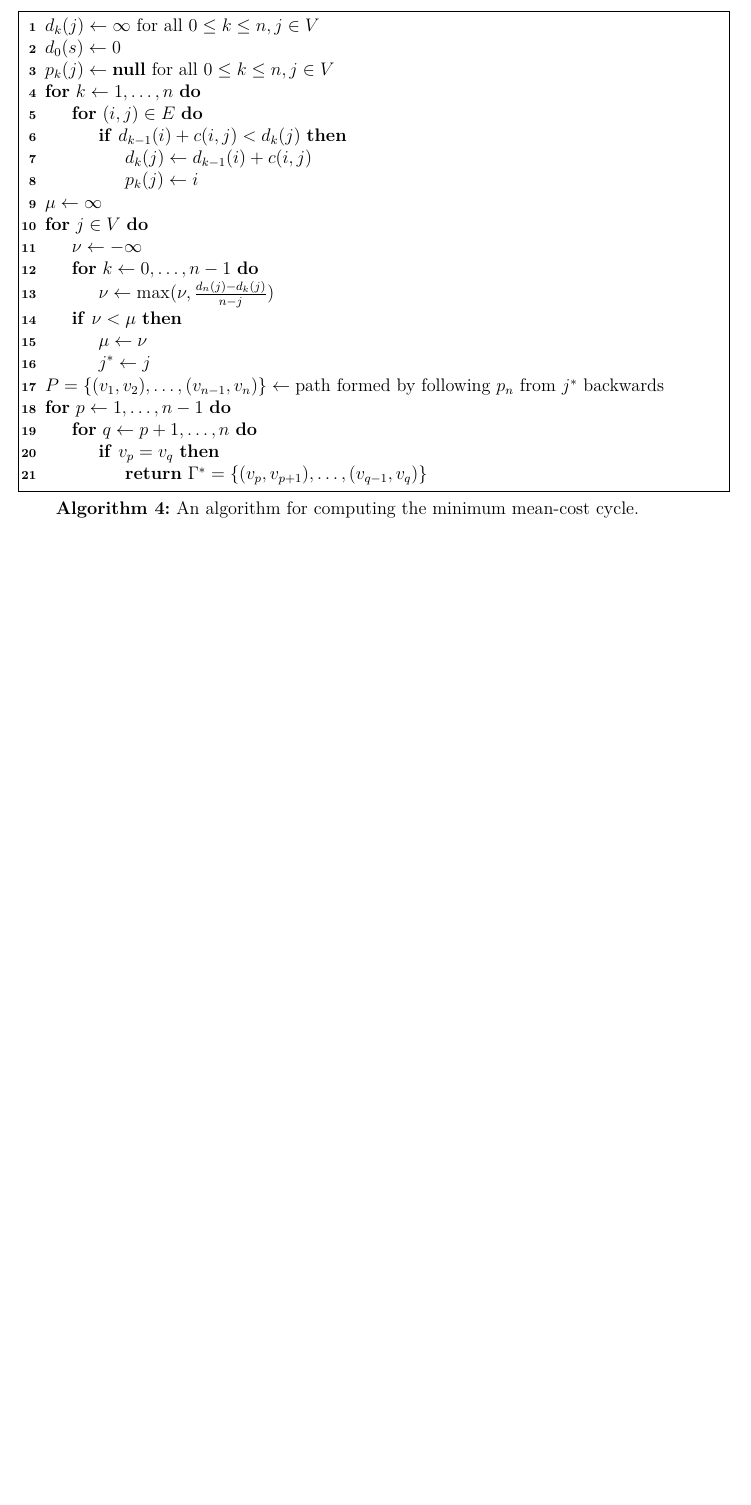
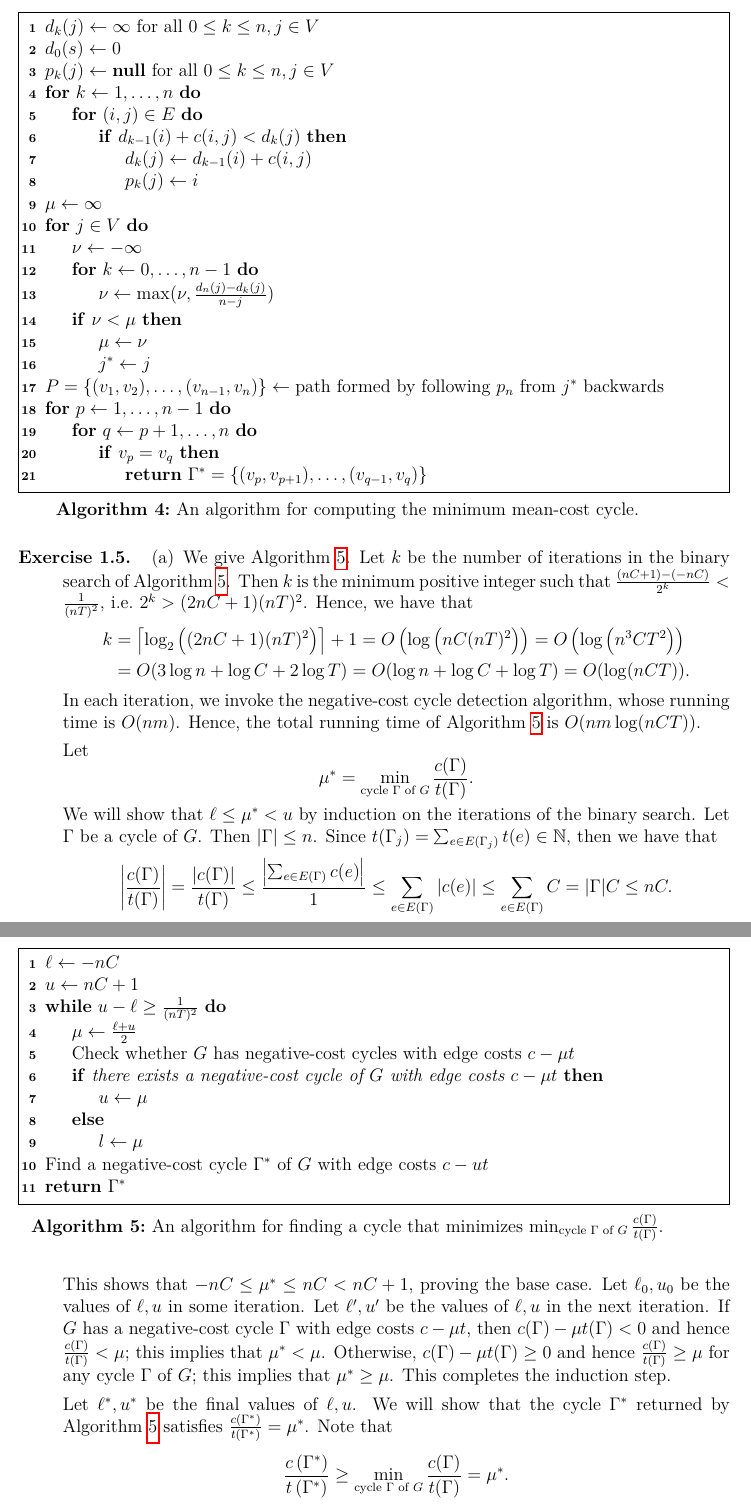
Before and after one commit to yuchong-pan/networkflowalgs, a LaTeX document (solutions.tex): part of page 5 of 5 before the commit and two parts of pages 5 and 6 of 6 after it, the two joined at a grey line, cut so that both start at the same text, the shorter picture padded with empty space. Compiled offline with pdfLaTeX.

Commit message:
Added Exercise 1.5(a)

```diff
--- a/solutions.tex
+++ b/solutions.tex
@@ -220,3 +220,39 @@
   \end{algorithm}
 \end{exercise}
 
+\begin{exercise}
+  \begin{enumerate}
+    \item[(a)] We give Algorithm \ref{alg:min-cost-time-ratio-cycle}. Let $k$ be the number of iterations in the binary search of Algorithm \ref{alg:min-cost-time-ratio-cycle}. Then $k$ is the minimum positive integer such that $\frac{(nC + 1) - (-nC)}{2^k} < \frac{1}{(nT)^2}$, i.e.\ $2^k > (2nC + 1)(nT)^2$. Hence, we have that
+    \begin{align*}
+      k &= \left\lceil \log_2 \left((2nC + 1)(nT)^2\right) \right\rceil + 1 = O\left(\log \left(nC (nT)^2\right)\right) = O\left(\log \left(n^3 CT^2\right)\right) \\
+      &= O(3\log n + \log C + 2\log T) = O(\log n + \log C + \log T) = O(\log (nCT)).
+    \end{align*}
+    In each iteration, we invoke the negative-cost cycle detection algorithm, whose running time is $O(nm)$. Hence, the total running time of Algorithm \ref{alg:min-cost-time-ratio-cycle} is $O(nm\log(nCT))$.
+
+    \begin{algorithm}
+      $\ell \leftarrow -nC$ \\
+      $u \leftarrow nC + 1$ \\
+      \While{$u - \ell \geq \frac{1}{(nT)^2}$}{
+        $\mu \leftarrow \frac{\ell + u}{2}$ \\
+        Check whether $G$ has negative-cost cycles with edge costs $c - \mu t$ \\
+        \If{there exists a negative-cost cycle of $G$ with edge costs $c - \mu t$}{
+          $u \leftarrow \mu$
+        }
+        \Else{
+          $l \leftarrow \mu$
+        }
+      }
+      Find a negative-cost cycle $\Gamma^*$ of $G$ with edge costs $c - ut$ \\
+      \Return{$\Gamma^*$}
+      \caption{An algorithm for finding a cycle that minimizes $\min_\text{cycle $\Gamma$ of $G$} \frac{c(\Gamma)}{t(\Gamma)}$.}
+      \label{alg:min-cost-time-ratio-cycle}
+    \end{algorithm}
+
+    Let
+    $$ \mu^* = \min_\text{cycle $\Gamma$ of $G$} \frac{c(\Gamma)}{t(\Gamma)}. $$
+    We will show that $\ell \leq \mu^* < u$ by induction on the iterations of the binary search. Let $\Gamma$ be a cycle of $G$. Then $|\Gamma| \leq n$. Since $t(\Gamma_j) = \sum_{e \in E(\Gamma_j)} t(e) \in \NN$, then we have that
+    $$ \left|\frac{c(\Gamma)}{t(\Gamma)}\right| = \frac{|c(\Gamma)|}{t(\Gamma)} \leq \frac{\left|\sum_{e \in E(\Gamma)} c(e)\right|}{1} \leq \sum_{e \in E(\Gamma)} |c(e)| \leq \sum_{e \in E(\Gamma)} C = |\Gamma| C \leq nC. $$
+    This shows that $-nC \leq \mu^* \leq nC < nC + 1$, proving the base case. Let $\ell_0, u_0$ be the values of $\ell, u$ in some iteration. Let $\ell', u'$ be the values of $\ell, u$ in the next iteration. If $G$ has a negative-cost cycle $\Gamma$ with edge costs $c - \mu t$, then $c(\Gamma) - \mu t(\Gamma) < 0$ and hence $\frac{c(\Gamma)}{t(\Gamma)} < \mu$; this implies that $\mu^* < \mu$. Otherwise, $c(\Gamma) - \mu t(\Gamma) \geq 0$ and hence $\frac{c(\Gamma)}{t(\Gamma)} \geq \mu$ for any cycle $\Gamma$ of $G$; this implies that $\mu^* \geq \mu$. This completes the induction step.
+
+    Let $\ell^*, u^*$ be the final values of $\ell, u$. We will show that the cycle $\Gamma^*$ returned by Algorithm \ref{alg:min-cost-time-ratio-cycle} satisfies $\frac{c(\Gamma^*)}{t(\Gamma^*)} = \mu^*$. Note that
+    $$ \frac{c\left(\Gamma^*\right)}{t\left(\Gamma^*\right)} \geq \min_\text{cycle $\Gamma$ of $G$} \frac{c(\Gamma)}{t(\Gamma)} = \mu^*. $$
@@ -223 +272,3 @@
+\end{exercise}
+
 \end{document}
```
Also changed, not shown: solutions.pdf, solutions.tex (13 more changed lines).
